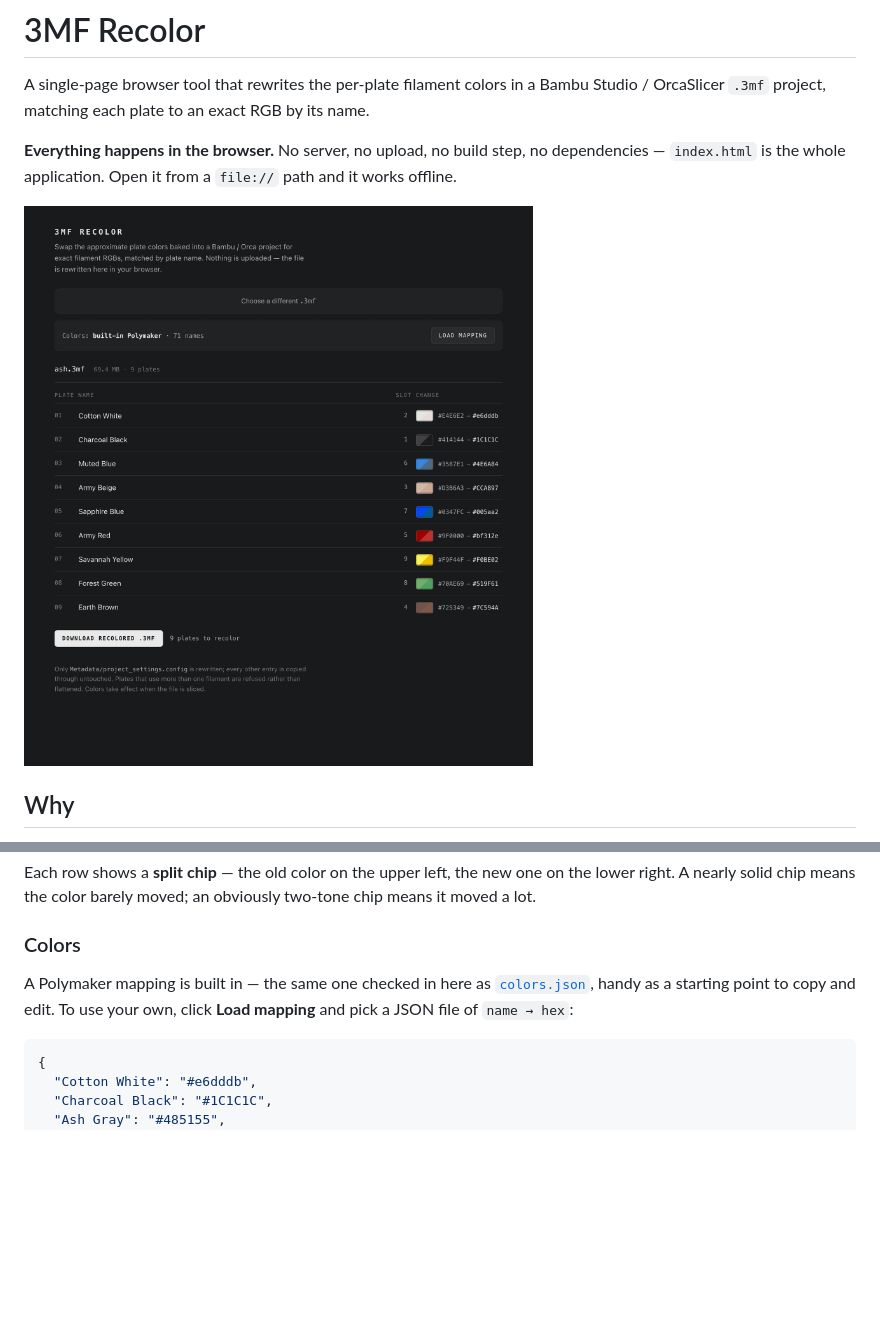
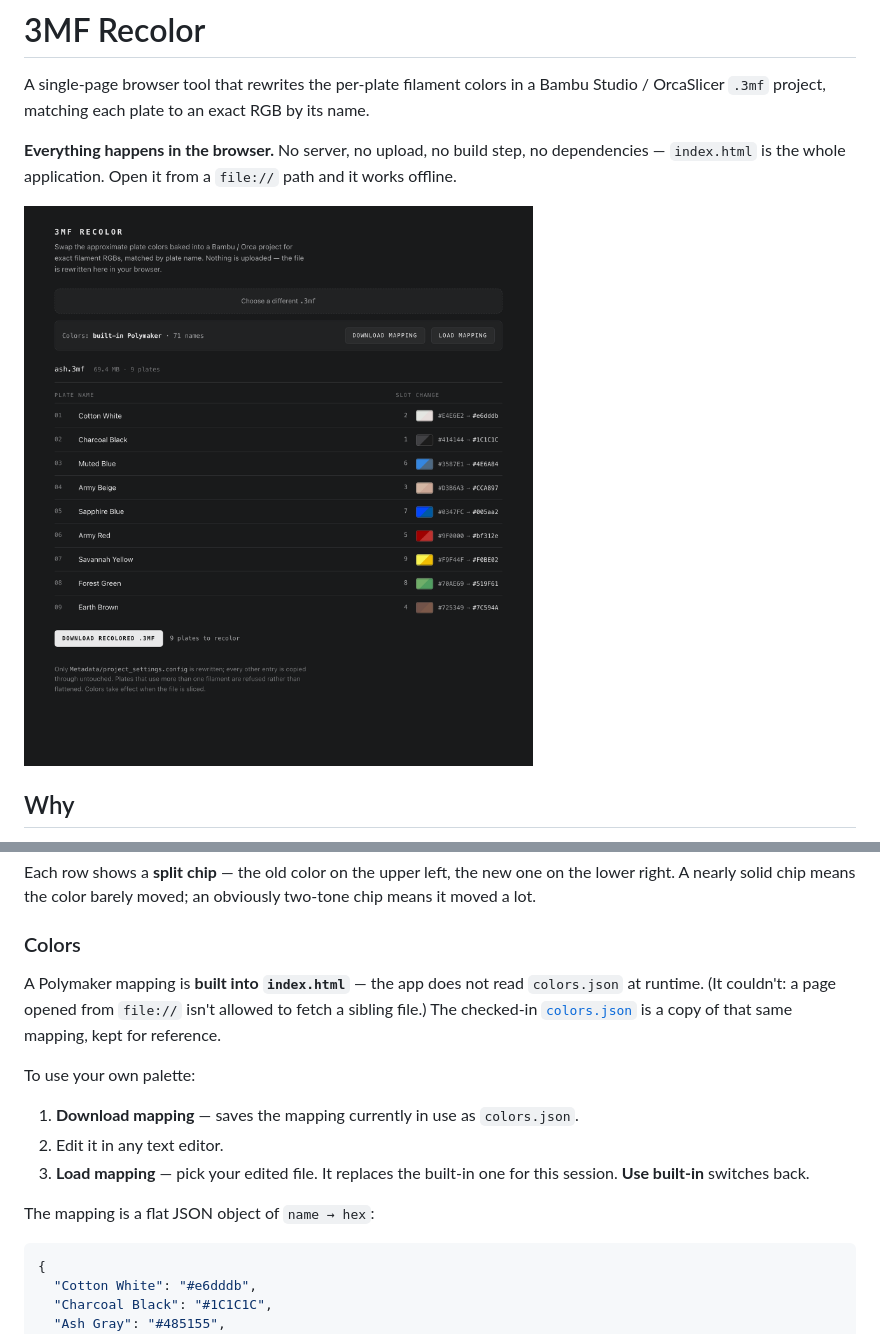
Before and after one commit to dstockto/3mf-recolor, a Markdown page: README.md, 2 parts joined by grey strips. Rendered like a GitHub page; pictures changed too: docs/screenshot.png; blank space fills up the shorter version.

````diff
--- a/README.md
+++ b/README.md
@@ -37,9 +37,19 @@ obviously two-tone chip means it moved a lot.
 
 ### Colors
 
-A Polymaker mapping is built in — the same one checked in here as
-[`colors.json`](colors.json), handy as a starting point to copy and edit. To use
-your own, click **Load mapping** and pick a JSON file of `name → hex`:
+A Polymaker mapping is **built into `index.html`** — the app does not read
+`colors.json` at runtime. (It couldn't: a page opened from `file://` isn't
+allowed to fetch a sibling file.) The checked-in [`colors.json`](colors.json) is
+a copy of that same mapping, kept for reference.
+
+To use your own palette:
+
+1. **Download mapping** — saves the mapping currently in use as `colors.json`.
+2. Edit it in any text editor.
+3. **Load mapping** — pick your edited file. It replaces the built-in one for
+   this session. **Use built-in** switches back.
+
+The mapping is a flat JSON object of `name → hex`:
 
 ```json
 {
````
Also changed, not shown: 2 other files.
